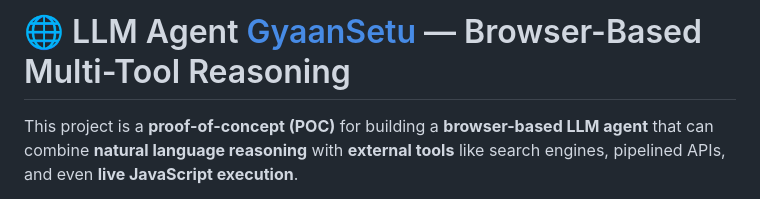
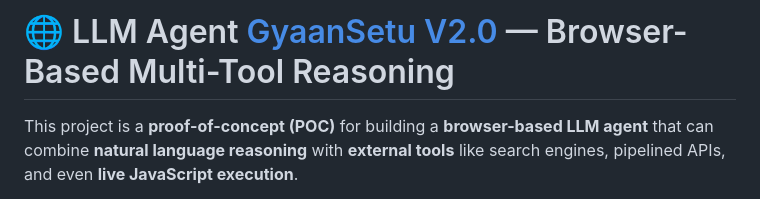
Before and after one commit to yamanpareek-iitm/tds-llm-agent, a Markdown page: README.md, the part around the change. Drawn GitHub-style.

```diff
--- a/README.md
+++ b/README.md
@@ -1,5 +1,5 @@
 
-# 🌐 LLM Agent [GyaanSetu](https://tds-bonus-project-llm-agent.vercel.app/) — Browser-Based Multi-Tool Reasoning
+# 🌐 LLM Agent [GyaanSetu V2.0](https://tds-llm-agent-liard.vercel.app/) — Browser-Based Multi-Tool Reasoning
 
 This project is a **proof-of-concept (POC)** for building a **browser-based LLM agent** that can combine **natural language reasoning** with **external tools** like search engines, pipelined APIs, and even **live JavaScript execution**.
 
```
